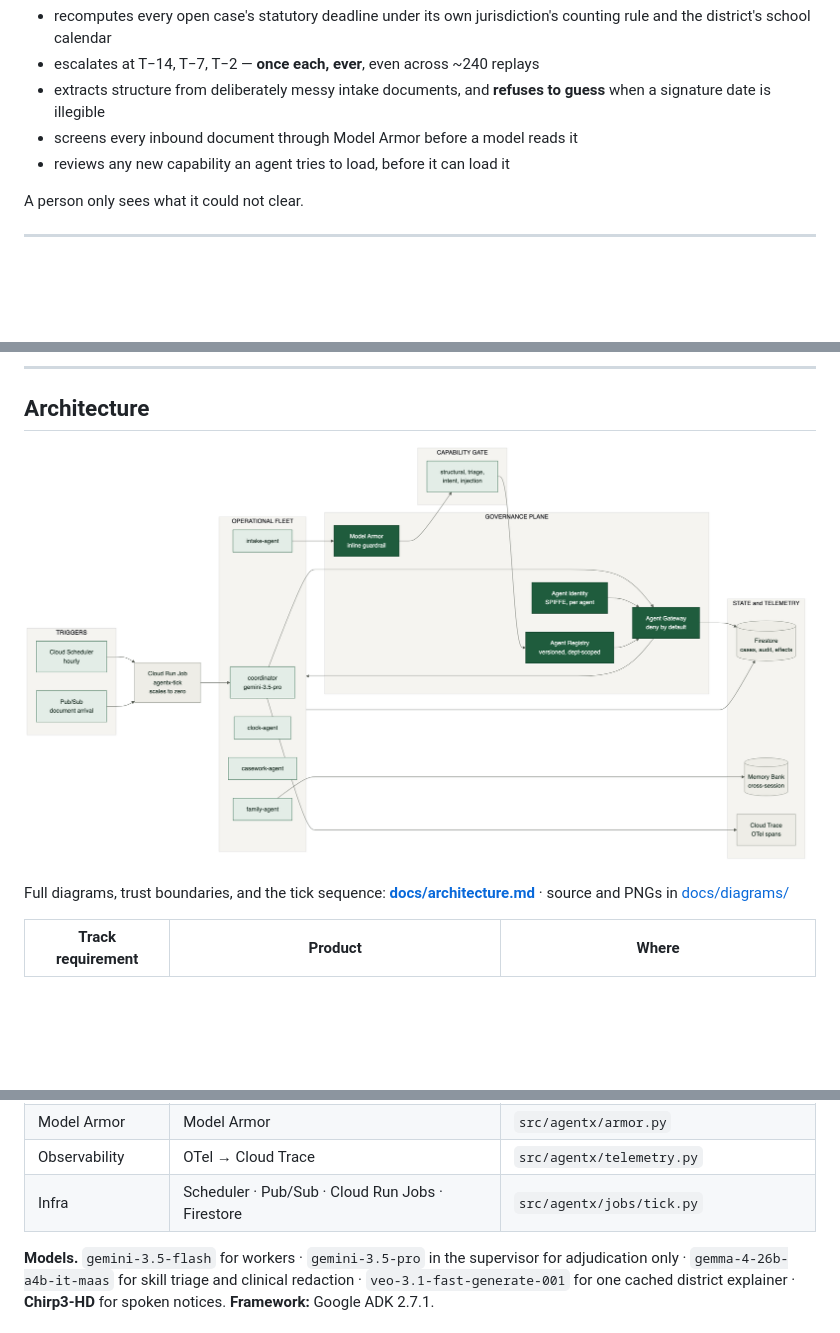
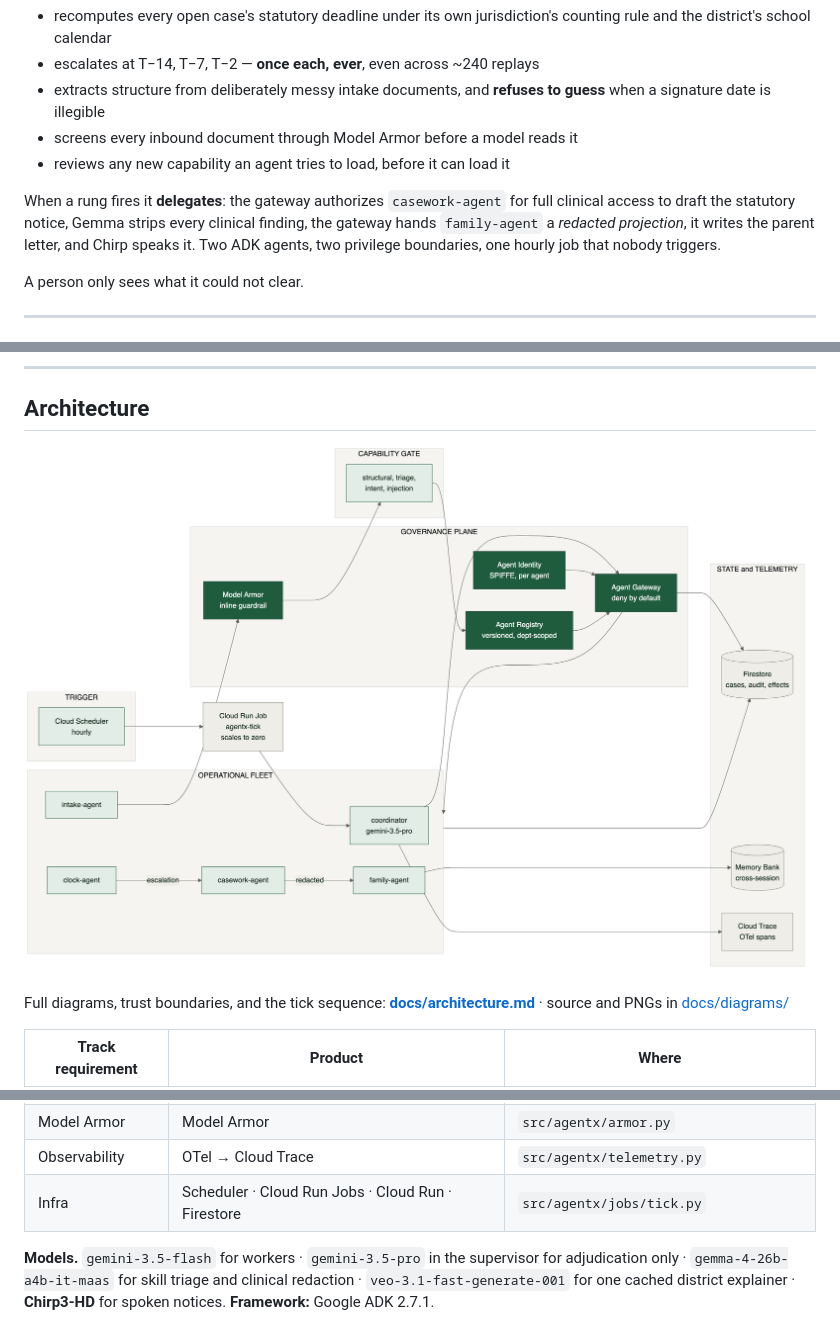
Before and after one commit to Aditya-galaxy/Hopscotch, a Markdown page: README.md, 3 parts joined by grey strips. Rendered like a GitHub page; pictures changed too: docs/diagrams/01-system-overview.png; blank space fills up the shorter version.

```diff
--- a/README.md
+++ b/README.md
@@ -40,6 +40,12 @@ Every hour, unattended, with nobody watching:
   guess** when a signature date is illegible
 - screens every inbound document through Model Armor before a model reads it
 - reviews any new capability an agent tries to load, before it can load it
+
+When a rung fires it **delegates**: the gateway authorizes `casework-agent` for
+full clinical access to draft the statutory notice, Gemma strips every clinical
+finding, the gateway hands `family-agent` a *redacted projection*, it writes the
+parent letter, and Chirp speaks it. Two ADK agents, two privilege boundaries,
+one hourly job that nobody triggers.
 
 A person only sees what it could not clear.
 
@@ -202,7 +208,7 @@ Full diagrams, trust boundaries, and the tick sequence:
 | Agent Gateway | Agent Gateway | `registry/*.agent.yaml` → `spec.gateway` |
 | Model Armor | Model Armor | `src/agentx/armor.py` |
 | Observability | OTel → Cloud Trace | `src/agentx/telemetry.py` |
-| Infra | Scheduler · Pub/Sub · Cloud Run Jobs · Firestore | `src/agentx/jobs/tick.py` |
+| Infra | Scheduler · Cloud Run Jobs · Cloud Run · Firestore | `src/agentx/jobs/tick.py` |
 
 **Models.** `gemini-3.5-flash` for workers · `gemini-3.5-pro` in the supervisor
 for adjudication only · `gemma-4-26b-a4b-it-maas` for skill triage and clinical
```
Also changed, not shown: docs/architecture.md (+39 -2 lines), docs/submission/devpost.md (+1 -1 lines), 9 other files.
